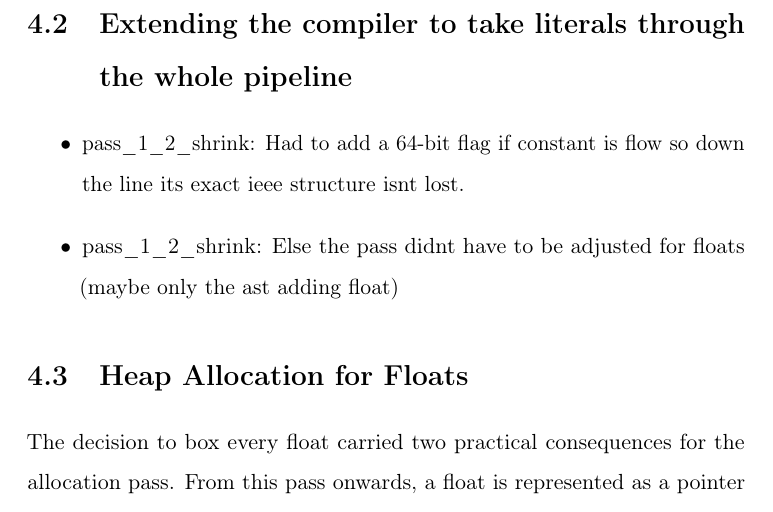
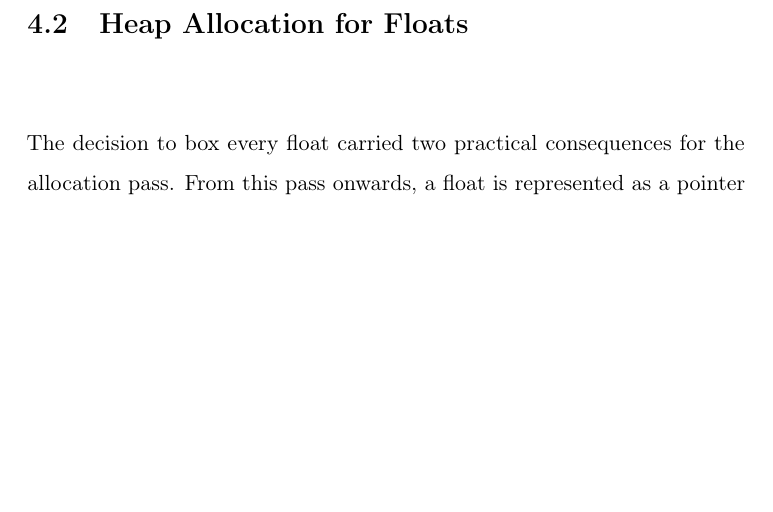
Before and after one commit to mariusspill/bachelorthesis-compiler, a LaTeX thesis (thesis/thesis_main.tex, which reads thesis/chapters/4-implementation.tex): part of page 20 of 30, cut at the place of the change, the shorter picture padded with empty space. Compiled offline with pdfLaTeX.

Commit message:
continued thesis draft

```diff
--- a/thesis/chapters/4-implementation.tex
+++ b/thesis/chapters/4-implementation.tex
@@ -31,12 +31,6 @@ To support floating-point numbers without copying and pasting the same validatio
 Extending the runtime behavior in the interpreter was the most straightforward step because the interpreter itself is written in Python, which already supports 64-bit floating-point math natively.
 
 In \texttt{semantics.py}, the evaluation rules for binary expressions were simply updated to accept float values alongside integers. When the interpreter encounters an operation like addition, it handles the AST nodes by passing the raw values directly to Python's native operators. By leveraging the host language's execution environment this way, the interpreter was immediately able to run the floating-point test suite with perfect accuracy.
-\section{Extending the compiler to take literals through the whole pipeline}
-
-\begin{itemize}
-    \item pass\_1\_2\_shrink: Had to add a 64-bit flag if constant is flow so down the line its exact ieee structure isnt lost.
-    \item pass\_1\_2\_shrink: Else the pass didnt have to be adjusted for floats (maybe only the ast adding float)
-\end{itemize}
 
 \section{Heap Allocation for Floats}
 
```
